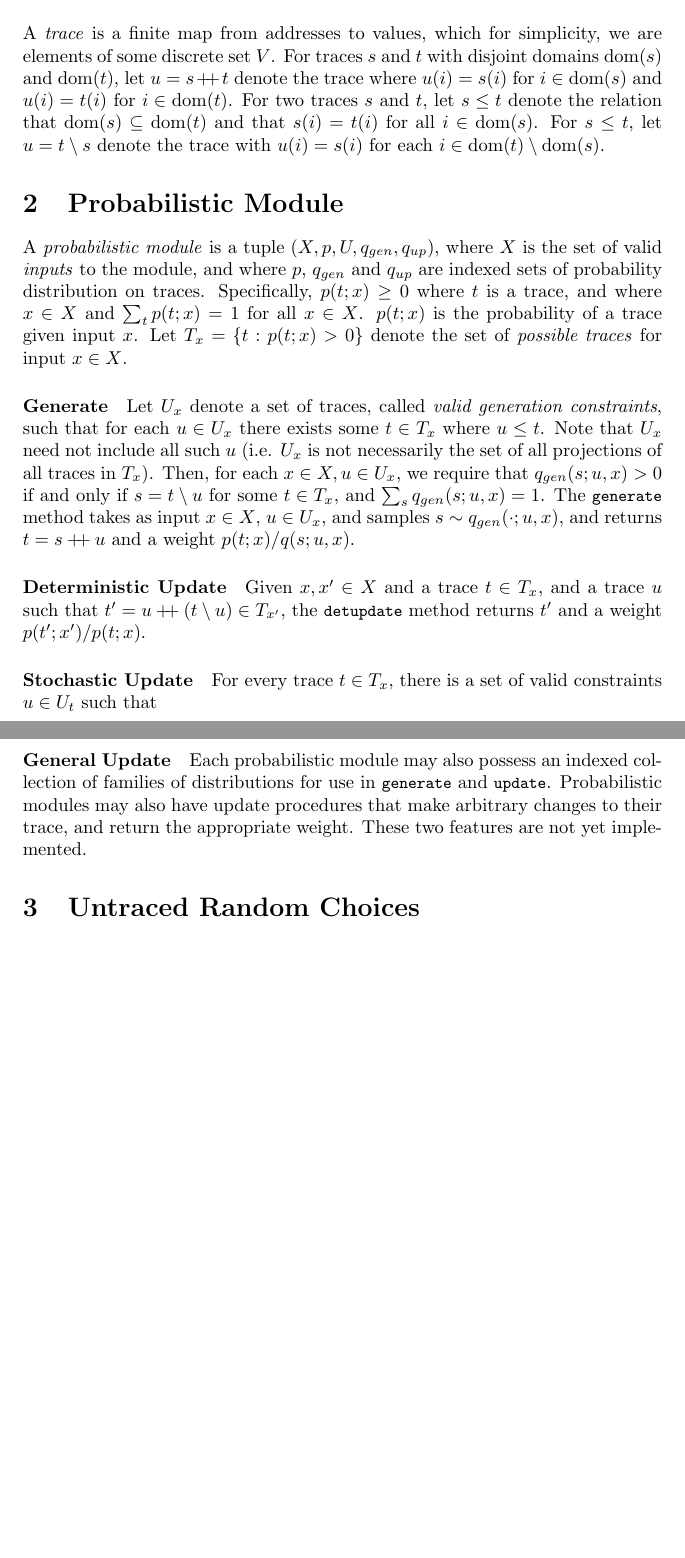
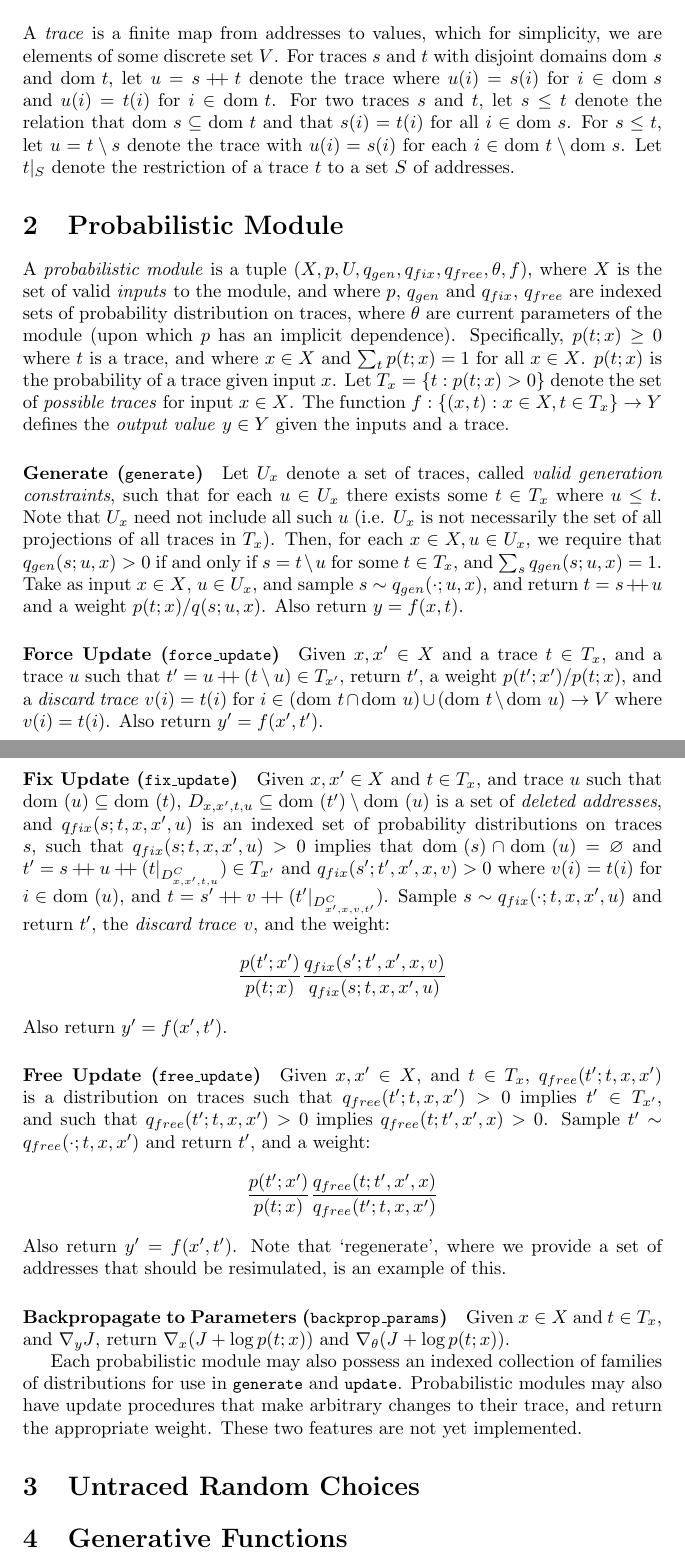
Before and after one commit to probcomp/Gen.jl, a LaTeX document (docs/semantics.tex): two parts of pages 1 and 2 of 3, joined at a grey line, cut so that both start at the same text, the shorter picture padded with empty space. Compiled offline with pdfLaTeX.

Commit message:
Checkpoint on semantics

```diff
--- a/docs/semantics.tex
+++ b/docs/semantics.tex
@@ -32,7 +32,7 @@
 \newcommand\doubleplus{\mathbin{+\mkern-5mu+}}
 \newcommand{\concat}[0]{\doubleplus}
 \newcommand{\diff}[0]{\setminus}
-\newcommand{\dom}[0]{\mbox{dom}}
+\newcommand{\dom}[1]{\mbox{dom}{~#1}}
 
 \title{Gen Semantics}
 \author{Marco Cusumano-Towner}
@@ -43,98 +43,70 @@
 
 \section{Traces}
 A \emph{trace} is a finite map from addresses to values, which for simplicity, we are elements of some discrete set $V$.
-For traces $s$ and $t$ with disjoint domains $\dom(s)$ and $\dom(t)$, let $u = s \concat t$ denote the trace where $u(i) = s(i)$ for $i \in \dom(s)$ and $u(i) = t(i)$ for $i \in \dom(t)$.
-For two traces $s$ and $t$, let $s \le t$ denote the relation that $\dom(s) \subseteq \dom(t)$ and that $s(i) = t(i)$ for all $i \in \dom(s)$.
-For $s \le t$, let $u = t \diff s$ denote the trace with $u(i) = s(i)$ for each $i \in \dom(t) \setminus \dom(s)$.
+For traces $s$ and $t$ with disjoint domains $\dom{s}$ and $\dom{t}$, let $u = s \concat t$ denote the trace where $u(i) = s(i)$ for $i \in \dom{s}$ and $u(i) = t(i)$ for $i \in \dom{t}$.
+For two traces $s$ and $t$, let $s \le t$ denote the relation that $\dom{s} \subseteq \dom{t}$ and that $s(i) = t(i)$ for all $i \in \dom{s}$.
+For $s \le t$, let $u = t \diff s$ denote the trace with $u(i) = s(i)$ for each $i \in \dom{t} \setminus \dom{s}$.
+Let $t|_S$ denote the restriction of a trace $t$ to a set $S$ of addresses.
 
 \section{Probabilistic Module}
-A \emph{probabilistic module} is a tuple $(X, p, U, q_{gen}, q_{up})$, where $X$ is the set of valid \emph{inputs} to the module, and where $p$, $q_{gen}$ and $q_{up}$ are indexed sets of probability distribution on traces.
+A \emph{probabilistic module} is a tuple $(X, p, U, q_{gen}, q_{fix}, q_{free}, \theta, f)$, where $X$ is the set of valid \emph{inputs} to the module, and where $p$, $q_{gen}$ and $q_{fix}$, $q_{free}$ are indexed sets of probability distribution on traces, where $\theta$ are current parameters of the module (upon which $p$ has an implicit dependence).
 Specifically, $p(t; x) \ge 0$ where $t$ is a trace, and where $x \in X$ and $\sum_t p(t; x) = 1$ for all $x \in X$.
 $p(t; x)$ is the probability of a trace given input $x$.
 Let $T_x = \{t : p(t; x) > 0 \}$ denote the set of \emph{possible traces} for input $x \in X$.
+The function $f : \{(x, t) : x \in X, t \in T_x\} \to Y$ defines the \emph{output value} $y \in Y$ given the inputs and a trace.
 
-\paragraph{Generate}
+% TODO all of the methods will accept arbitary configuration, which is
+% recursively dispatched throughout the call hierarchy during calls to methods.
+% the address selection is one example type of configuration used to configure
+% free_update.
+
+\paragraph{Generate (\code{generate})}
 Let $U_x$ denote a set of traces, called \emph{valid generation constraints}, such that for each $u \in U_x$ there exists some $t \in T_x$ where $u \le t$.
 Note that $U_x$ need not include all such $u$ (i.e. $U_x$ is not necessarily the set of all projections of all traces in $T_x$).
 Then, for each $x \in X, u \in U_x$, we require that $q_{gen}(s; u, x) > 0$ if and only if $s = t \diff u$ for some $t \in T_x$, and $\sum_s q_{gen}(s; u, x) = 1$.
-The \code{generate} method takes as input $x \in X$, $u \in U_x$, and samples $s \sim q_{gen}(\cdot; u, x)$, and returns $t = s \concat u$ and a weight $p(t; x) / q(s; u, x)$.
+Take as input $x \in X$, $u \in U_x$, and sample $s \sim q_{gen}(\cdot; u, x)$, and return $t = s \concat u$ and a weight $p(t; x) / q(s; u, x)$.
+Also return $y = f(x, t)$.
 
-\paragraph{Deterministic Update}
-Given $x, x' \in X$ and a trace $t \in T_x$, and a trace $u$ such that $t' = u \concat (t \setminus u) \in T_{x'}$, the \code{detupdate} method returns $t'$ and a weight $p(t'; x') / p(t; x)$.
+%\paragraph{Propose (\code{propose})}
+%Given $x \in X$ and a set of addresses $S$, sample a trace $t \sim p(\cdot; x)$, and return
+% TODO
 
-\paragraph{Stochastic Update}
-% stochastic update
-% for every possible trace t there is some set of valid constraint tries, which
-% must have all addresses dom(u) \subseteq \dom(t) (( only existing addresses )).
-% for each, there is a distribution on
-For every trace $t \in T_x$, there is a set of valid constraints $u \in U_t$ such that
+\paragraph{Force Update (\code{force\_update})}
+Given $x, x' \in X$ and a trace $t \in T_x$, and a trace $u$ such that $t' = u \concat (t \setminus u) \in T_{x'}$, return $t'$, a weight $p(t'; x') / p(t; x)$, and a \emph{discard trace} $v(i) = t(i)$ for $i \in (\dom{t} \cap \dom{u}) \cup (\dom{t} \setminus \dom{u}) \to V$ where $v(i) = t(i)$.
+Also return $y' = f(x', t')$.
 
-\paragraph{General Update}
+\paragraph{Fix Update (\code{fix\_update})}
+Given $x, x' \in X$ and $t \in T_x$, and trace $u$ such that $\dom(u) \subseteq \dom(t)$, $D_{x,x',t,u} \subseteq \dom(t') \setminus \dom(u)$ is a set of \emph{deleted addresses}, and $q_{fix}(s; t, x, x', u)$ is an indexed set of probability distributions on traces $s$, such that $q_{fix}(s; t, x, x', u) > 0$ implies that $\dom(s) \cap \dom(u) = \varnothing$ and $t' = s \concat u \concat (t|_{D_{x,x',t,u}^C}) \in T_{x'}$ and $q_{fix}(s'; t', x', x, v) > 0$ where $v(i) = t(i)$ for $i \in \dom(u)$, and $t = s' \concat v \concat (t' |_{D_{x',x,v,t'}^C})$.
+Sample $s \sim q_{fix}(\cdot; t, x, x', u)$ and return $t'$, the \emph{discard trace} $v$, and the weight:
+\[
+\frac{p(t'; x')}{p(t; x)} \frac{q_{fix}(s'; t', x', x, v)}{q_{fix}(s; t, x, x', u)}
+\]
+Also return $y' = f(x', t')$.
 
+\paragraph{Free Update (\code{free\_update})}
+Given $x, x' \in X$, and $t \in T_x$, $q_{free}(t'; t, x, x')$ is a distribution on traces such that $q_{free}(t'; t, x, x') > 0$ implies $t' \in T_{x'}$, and such that $q_{free}(t'; t, x, x') > 0$ implies $q_{free}(t; t', x', x) > 0$.
+Sample $t' \sim q_{free}(\cdot; t, x, x')$ and return $t'$, and a weight:
+\[
+    \frac{p(t'; x')}{p(t; x)} \frac{q_{free}(t; t', x', x)}{q_{free}(t'; t, x, x')}
+\]
+Also return $y' = f(x', t')$.
+Note that `regenerate', where we provide a set of addresses that should be resimulated, is an example of this.
 
+\paragraph{Backpropagate to Parameters (\code{backprop\_params})}
+Given $x \in X$ and $t \in T_x$, and $\nabla_y J$, return $\nabla_x (J + \log p(t; x))$ and $\nabla_{\theta} (J + \log p(t; x))$.
 
-%Let $U_x$ denote the set of traces \emph{self-supporting traces}, for which
-%$q_g(s; u, x)$ for $x \in X, t \in T_x$
+% \paragraph{Backpropagate to Trace (\code{backprop\_trace})}
+% TODO doesn't make sense if values come from a discrete set
 
 Each probabilistic module may also possess an indexed collection of families of distributions for use in \code{generate} and \code{update}.
 Probabilistic modules may also have update procedures that make arbitrary changes to their trace, and return the appropriate weight.
 These two features are not yet implemented.
 
-% NOTE: generative functions are one way of defining a probabilistic module, but there are others.
-
 \section{Untraced Random Choices}
 
-% semantics of the Gen probabilistic module interface
-
-% simulate (with a selection, which is a set of addresses; special case all selected)
-% generate (with constraints, which need to be self-supporting; special case assess) *
-% update1 - deterministic (special case, where we are not allowed to delete choices) *
-% update2 - stochastic (special case extend, not allowed to delete choices)
-% update3 - selection - how does this relate to custom internal proposals?
-% backprop
-
-% the semantics of each generator is defined in terms of some 'abstract
-% generative process' -- something with some state, and the ability to make
-% traced random choices -- standard semantics for a simple traced probabilistic
-% language. this plays the role of the 'joint distribution' (it defines a
-% probability distribution on traces).
-
-% v1: without custom internal proposals, use forward execution in the referent process
-
-% v2: with custom internal proposal (generate and update2) ; needs to be parameterized by an alternative generative process
-%
-%   - for generate, there is some other generative process, which takes as
-%   input the constraint choice trie, and generates addresses, which when
-%   combined with the constraint choice trie, produce a trace of the original
-%   generative process. we require that if a trace is produced by this process
-%   with nonzero probability if and only if the merged trace has nonzero
-%   probability under the original generative process.
-%
-%   - for update2, there is a generative process, which takes as input the
-%   previous trace choice trie, and the constraint choice trie, and generates a
-%   trace such that no addresses overlap with the previous trace, and such that
-%   when this new trace is merged with the constraint choice trie, the
-%   resulting trace has nonzero probability under the original generative
-%   process. also the current trace needs to have some
-%
-%
-%               [[ previous addrs (constrained) ]]
-%               [[ previous addrs (unconstrained, kept) ]]
-%               [[ previous addrs (unconstrained, deleted) ]]
-%               [[ new addrs ]]
-%
-%               q(new ; previous addrs) - some generative process
-%               p(constrained, unconstrained kept, new) / q(new; previous addrs)
-%
-% there can also be variants of update that don't take any external constrained
-% choices, and just apply some proposal to their trace, and return the local
-% weight (which will be further combined with external weight)
-%
-% v3: with untraced randomness, but not custom internal proposals
-
-% Q: if an inner generator has specific custom update procedure, how do we
-% specify that we want to execute that update? we need to provide side
-% information that gets passed through the entire call hierarchy.
+\section{Generative Functions}
+% an example of a probabilistic module that is composed of other probabilistic modules.
+% give implementations of these various things (as small step semantics?)
 
 \clearpage
 \bibliographystyle{abbrv}
```
